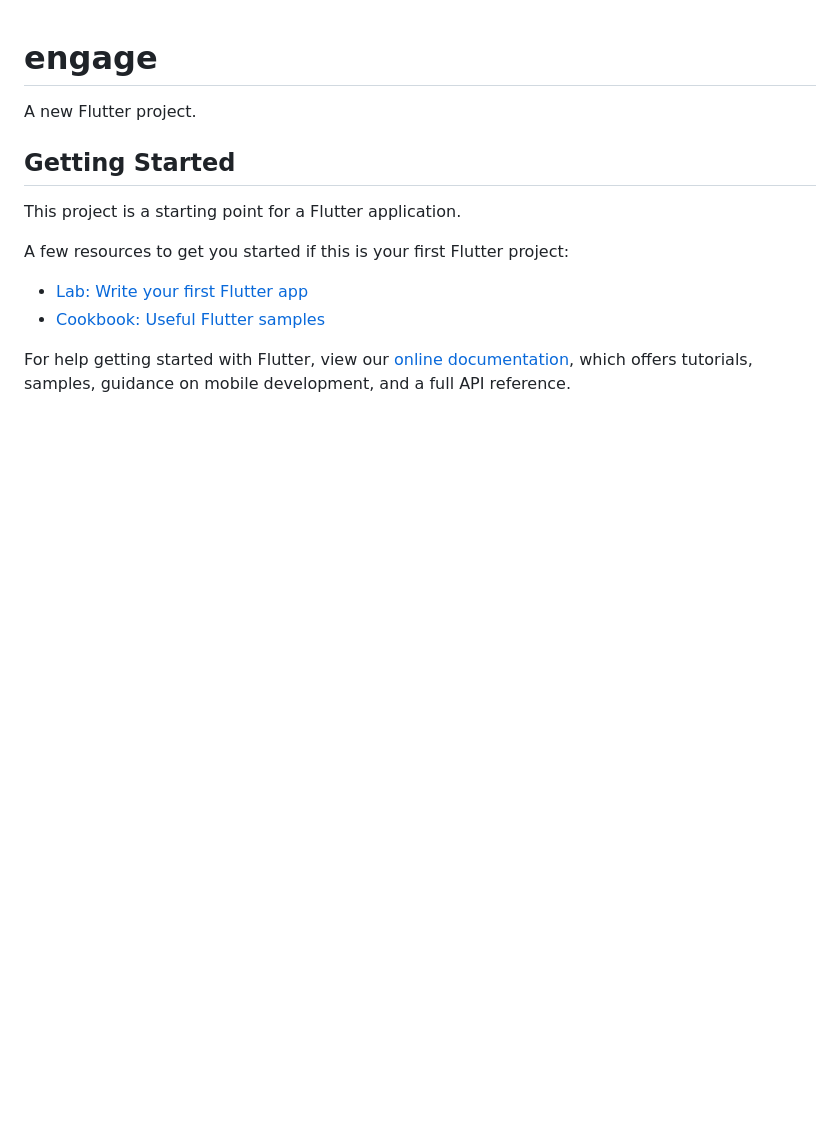
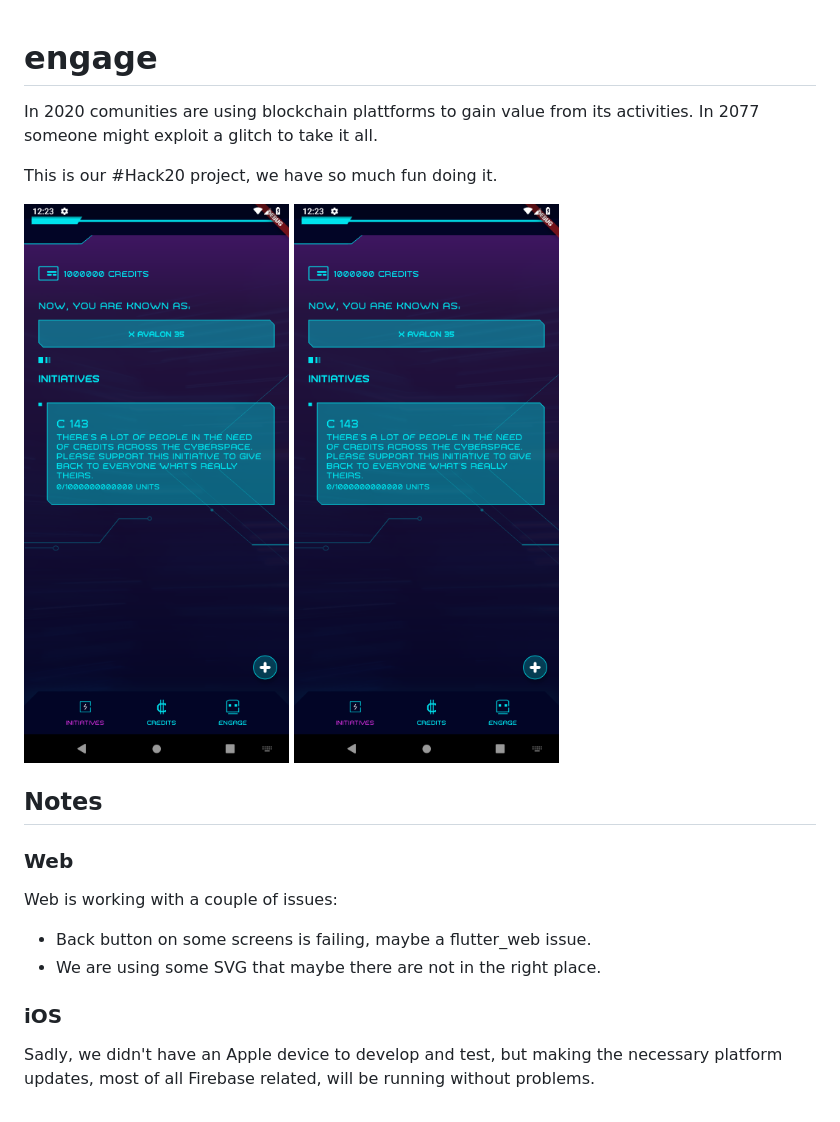
Before and after one commit to PixelaGt/engage, a Markdown page: README.md, the part around the change. Drawn GitHub-style; pictures changed too: images/screen_first.png (added); blank space fills up the shorter version.

Commit message:
Update readme and login fixes

```diff
--- a/README.md
+++ b/README.md
@@ -1,16 +1,18 @@
 # engage
 
-A new Flutter project.
+In 2020 comunities are using blockchain plattforms to gain value from its activities. In 2077 someone might exploit a glitch to take it all.
 
-## Getting Started
+This is our #Hack20 project, we have so much fun doing it.
 
-This project is a starting point for a Flutter application.
+<img src="https://raw.githubusercontent.com/PixelaGt/engage/develop/images/screen_first.png" width="350">
+<img src="https://raw.githubusercontent.com/PixelaGt/engage/develop/images/screen_first.png" width="350">
 
-A few resources to get you started if this is your first Flutter project:
+## Notes
 
-- [Lab: Write your first Flutter app](https://flutter.dev/docs/get-started/codelab)
-- [Cookbook: Useful Flutter samples](https://flutter.dev/docs/cookbook)
+### Web
+Web is working with a couple of issues:
+- Back button on some screens is failing, maybe a flutter_web issue.
+- We are using some SVG that maybe there are not in the right place.
 
-For help getting started with Flutter, view our
-[online documentation](https://flutter.dev/docs), which offers tutorials,
-samples, guidance on mobile development, and a full API reference.
+### iOS
+Sadly, we didn't have an Apple device to develop and test, but making the necessary platform updates, most of all Firebase related, will be running without problems.
```
Also changed, not shown: images/screen_second.png (added), 1 other file.
